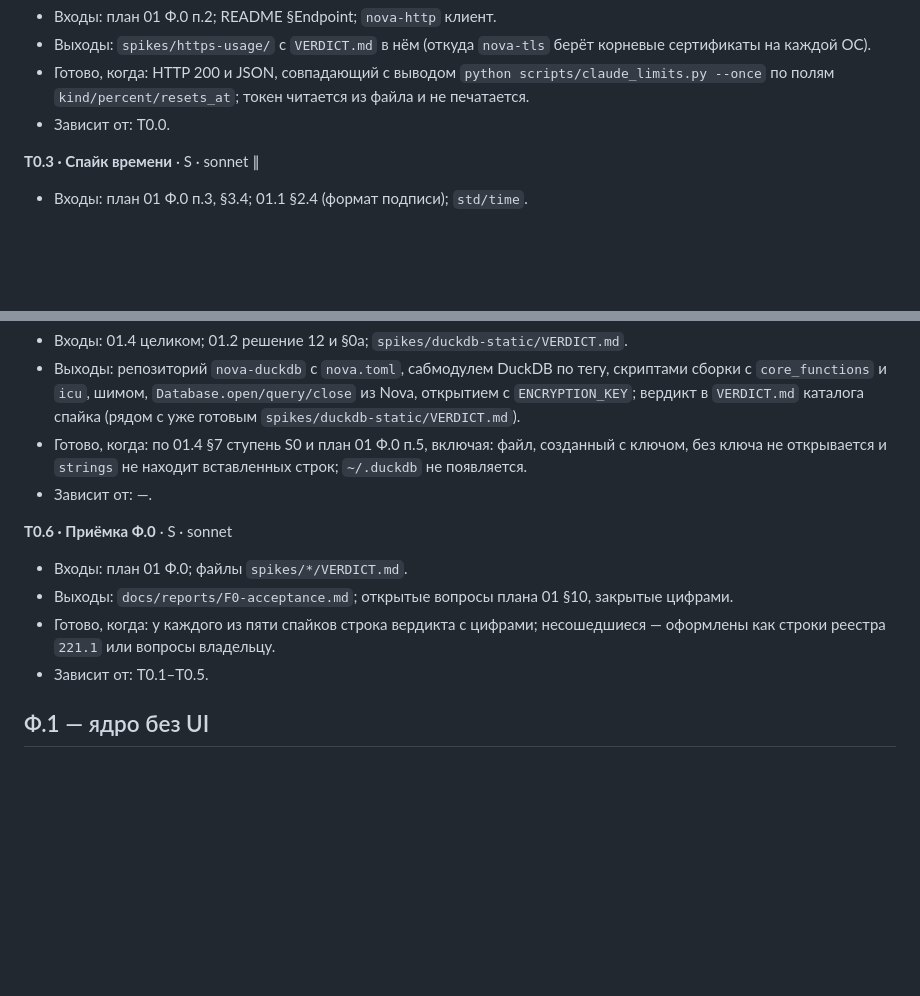
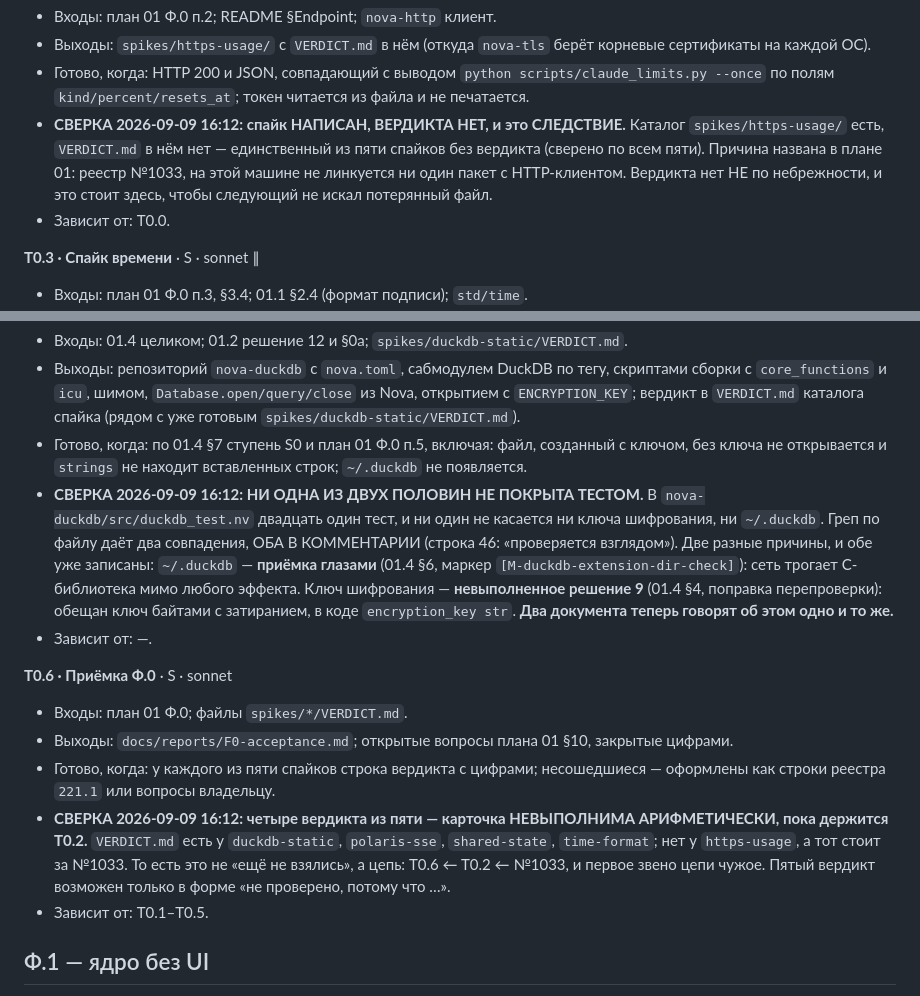
Before and after one commit to unitcraft/claude-limits, a Markdown page: docs/plans/01.5-work-breakdown.md, 2 parts joined by grey strips. Drawn GitHub-style; blank space fills up the shorter version.

Commit message:
01.5: the three spike cards, and one of them cannot be satisfied by arithmetic
T0.2 -- the spike is written and has NO verdict, and that is a consequence rather
than neglect. `spikes/https-usage/` exists; it is the only one of five spikes
without a VERDICT.md, checked across all five. The cause is already named in plan
01: registry #1033, no package calling the HTTP client links on this machine. The
card now says so, so nobody goes looking for a lost file.

T0.5 -- NEITHER half of its criterion is covered by a test. There are 21 tests in
nova-duckdb and not one touches an encryption key or `~/.duckdb`. A grep of that
file returns two hits and BOTH are in a comment (line 46: "checked by looking").
Two different causes, and both are already written down elsewhere: `~/.duckdb` is
eye acceptance because the C library reaches the network past any effect (01.4
§6, marker filed), and the encryption key is decision 9 unfulfilled -- a byte key
wiped from memory was promised, `encryption_key str` is what exists. Two
documents now say the same thing about the same gap.

T0.6 -- unsatisfiable while T0.2 holds. Its criterion asks for a verdict line
with numbers from each of five spikes; four have one. That is not "nobody started
it", it is a chain: T0.6 <- T0.2 <- #1033, and the first link is someone else's.
The fifth verdict is possible only in the form "not checked, because ...".

Facts gathered by an agent, every tree claim re-verified here before use -- and
that mattered once. The agent listed 21 test names with no mention of encryption;
grepping the same file returns 2. Both are comments, so the conclusion stands,
but it would otherwise have rested on a sample of names rather than a
measurement. Someone else's listing is not my grep.

Модели агентов: haiku — сбор фактов по точному списку (три карточки: строка
критерия, объявленные выходы, существование путей, имена тестов), с образцом
строки результата и запретом на сборки, прогоны, суб-агентов и вход в главную
репу. Суждение «покрыто или нет» я не делегировал: оно требует различать тест от
комментария, а это классификация, а не перечисление.

Signed-off-by: Evgeniy Golovin <unitcraft@inbox.ru>

```diff
--- a/docs/plans/01.5-work-breakdown.md
+++ b/docs/plans/01.5-work-breakdown.md
@@ -61,6 +61,11 @@
   сертификаты на каждой ОС).
 - Готово, когда: HTTP 200 и JSON, совпадающий с выводом `python scripts/claude_limits.py --once`
   по полям `kind/percent/resets_at`; токен читается из файла и не печатается.
+- **СВЕРКА 2026-09-09 16:12: спайк НАПИСАН, ВЕРДИКТА НЕТ, и это СЛЕДСТВИЕ.**
+  Каталог `spikes/https-usage/` есть, `VERDICT.md` в нём нет — единственный из пяти
+  спайков без вердикта (сверено по всем пяти). Причина названа в плане 01: реестр
+  №1033, на этой машине не линкуется ни один пакет с HTTP-клиентом. Вердикта нет
+  НЕ по небрежности, и это стоит здесь, чтобы следующий не искал потерянный файл.
 - Зависит от: T0.0.
 
 **T0.3 · Спайк времени** · S · sonnet ∥
@@ -88,6 +93,14 @@
   `spikes/duckdb-static/VERDICT.md`).
 - Готово, когда: по 01.4 §7 ступень S0 и план 01 Ф.0 п.5, включая: файл, созданный с ключом, без
   ключа не открывается и `strings` не находит вставленных строк; `~/.duckdb` не появляется.
+- **СВЕРКА 2026-09-09 16:12: НИ ОДНА ИЗ ДВУХ ПОЛОВИН НЕ ПОКРЫТА ТЕСТОМ.**
+  В `nova-duckdb/src/duckdb_test.nv` двадцать один тест, и ни один не касается ни ключа
+  шифрования, ни `~/.duckdb`. Греп по файлу даёт два совпадения, ОБА В КОММЕНТАРИИ
+  (строка 46: «проверяется взглядом»). Две разные причины, и обе уже записаны:
+  `~/.duckdb` — **приёмка глазами** (01.4 §6, маркер `[M-duckdb-extension-dir-check]`):
+  сеть трогает C-библиотека мимо любого эффекта. Ключ шифрования — **невыполненное
+  решение 9** (01.4 §4, поправка перепроверки): обещан ключ байтами с затиранием,
+  в коде `encryption_key str`. **Два документа теперь говорят об этом одно и то же.**
 - Зависит от: —.
 
 **T0.6 · Приёмка Ф.0** · S · sonnet
@@ -95,6 +108,11 @@
 - Выходы: `docs/reports/F0-acceptance.md`; открытые вопросы плана 01 §10, закрытые цифрами.
 - Готово, когда: у каждого из пяти спайков строка вердикта с цифрами; несошедшиеся — оформлены как
   строки реестра `221.1` или вопросы владельцу.
+- **СВЕРКА 2026-09-09 16:12: четыре вердикта из пяти — карточка НЕВЫПОЛНИМА
+  АРИФМЕТИЧЕСКИ, пока держится T0.2.** `VERDICT.md` есть у `duckdb-static`,
+  `polaris-sse`, `shared-state`, `time-format`; нет у `https-usage`, а тот стоит за №1033.
+  То есть это не «ещё не взялись», а цепь: T0.6 ← T0.2 ← №1033, и первое звено цепи
+  чужое. Пятый вердикт возможен только в форме «не проверено, потому что …».
 - Зависит от: T0.1–T0.5.
 
 ## Ф.1 — ядро без UI
```
